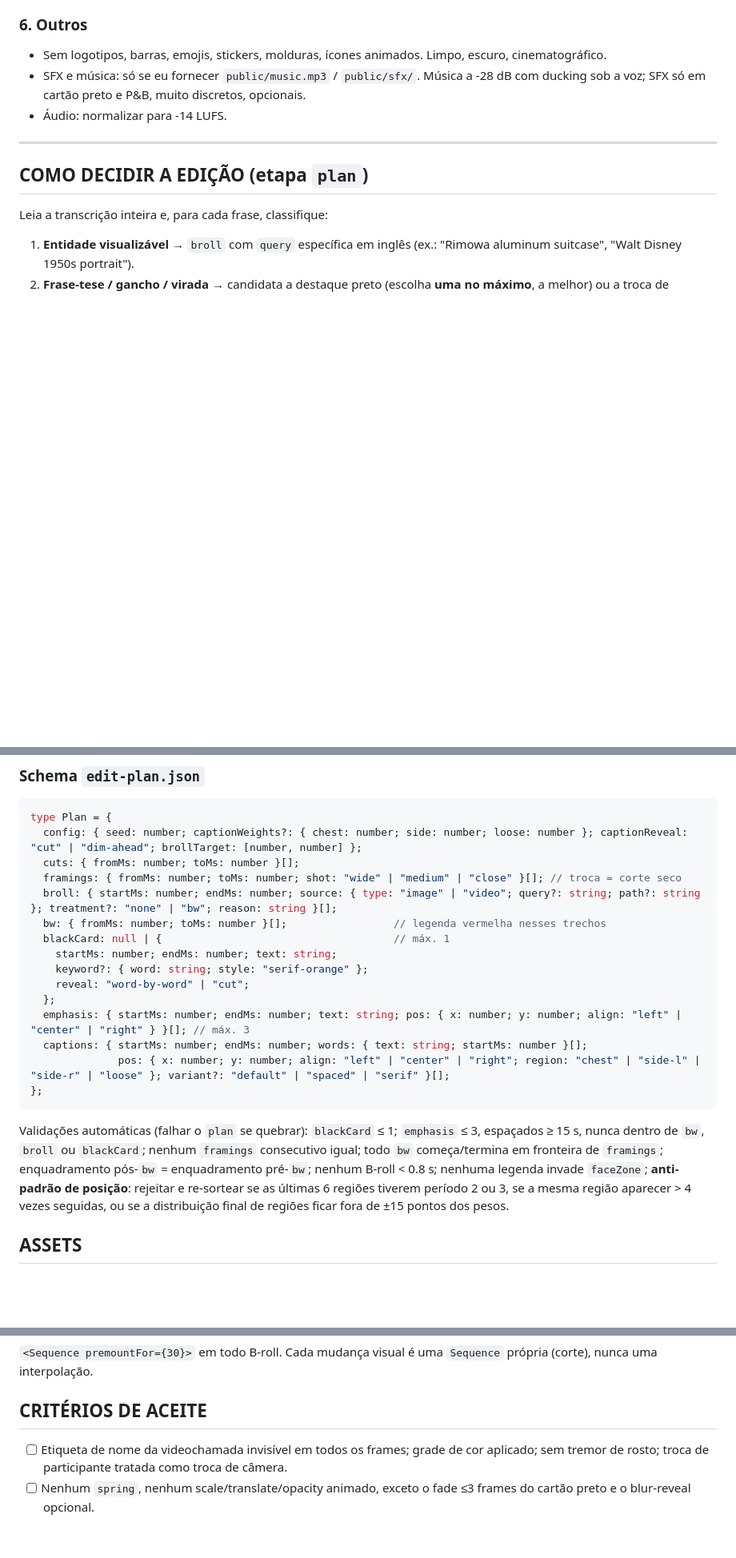
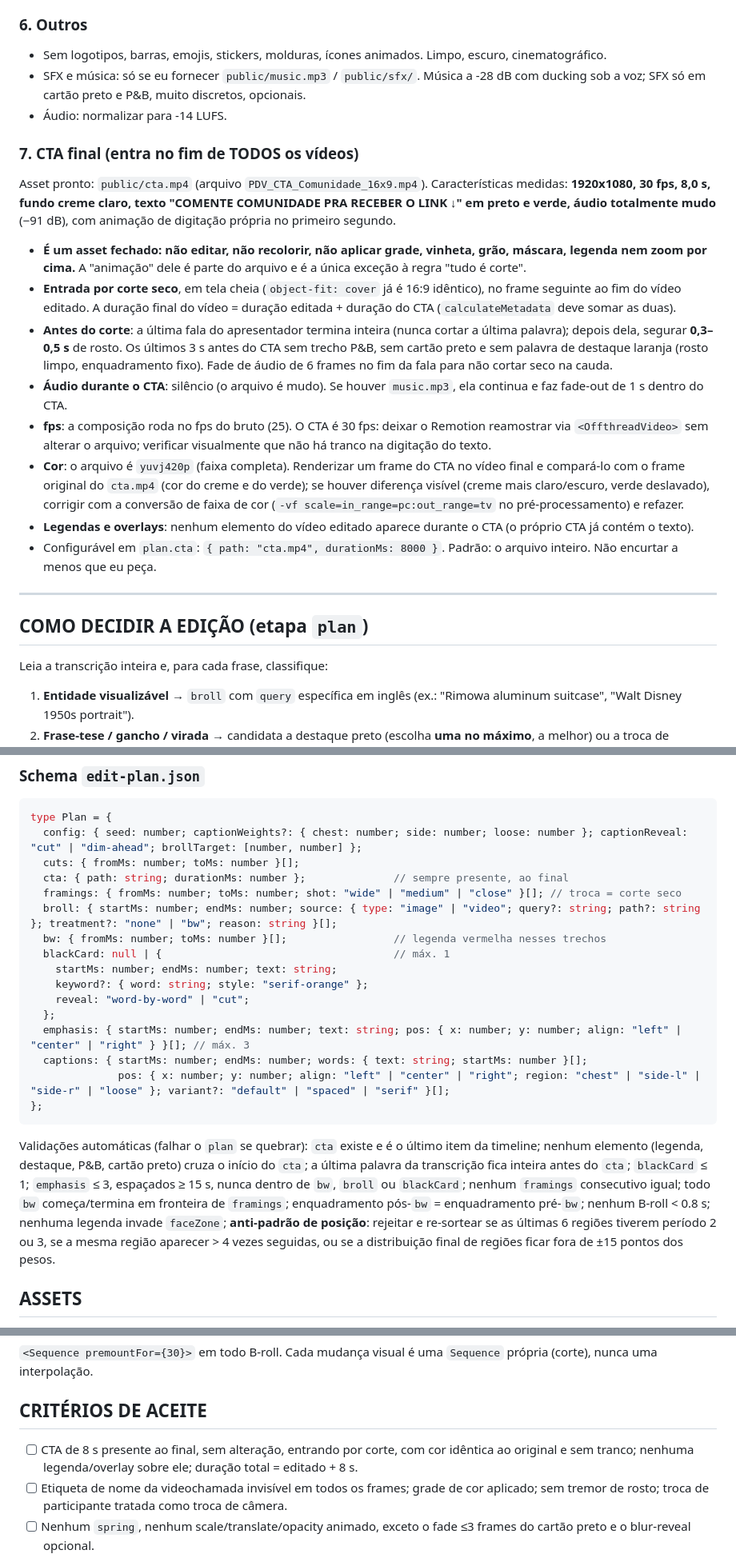
Before and after one commit to GitConcept/Repo, a Markdown page: PROMPT_REMOTION_EDICAO.md, 3 parts joined by grey strips. Shown at 80% size. Drawn GitHub-style; blank space fills up the shorter version.

Commit message:
Prompt: add final CTA asset spec
Co-Authored-By: Claude Sonnet 5.5 <noreply@anthropic.com>
Claude-Session: https://claude.ai/code/session_01TkhPtTFTBHznagnHqXPDr6

````diff
--- a/PROMPT_REMOTION_EDICAO.md
+++ b/PROMPT_REMOTION_EDICAO.md
@@ -120,6 +120,17 @@ Usados para dar peso a uma afirmação, virada ou tom de brincadeira/ironia. Fre
 - SFX e música: só se eu fornecer `public/music.mp3` / `public/sfx/`. Música a -28 dB com ducking sob a voz; SFX só em cartão preto e P&B, muito discretos, opcionais.
 - Áudio: normalizar para -14 LUFS.
 
+### 7. CTA final (entra no fim de TODOS os vídeos)
+Asset pronto: `public/cta.mp4` (arquivo `PDV_CTA_Comunidade_16x9.mp4`). Características medidas: **1920x1080, 30 fps, 8,0 s, fundo creme claro, texto "COMENTE COMUNIDADE PRA RECEBER O LINK ↓" em preto e verde, áudio totalmente mudo** (−91 dB), com animação de digitação própria no primeiro segundo.
+- **É um asset fechado: não editar, não recolorir, não aplicar grade, vinheta, grão, máscara, legenda nem zoom por cima.** A "animação" dele é parte do arquivo e é a única exceção à regra "tudo é corte".
+- **Entrada por corte seco**, em tela cheia (`object-fit: cover` já é 16:9 idêntico), no frame seguinte ao fim do vídeo editado. A duração final do vídeo = duração editada + duração do CTA (`calculateMetadata` deve somar as duas).
+- **Antes do corte**: a última fala do apresentador termina inteira (nunca cortar a última palavra); depois dela, segurar **0,3–0,5 s** de rosto. Os últimos 3 s antes do CTA sem trecho P&B, sem cartão preto e sem palavra de destaque laranja (rosto limpo, enquadramento fixo). Fade de áudio de 6 frames no fim da fala para não cortar seco na cauda.
+- **Áudio durante o CTA**: silêncio (o arquivo é mudo). Se houver `music.mp3`, ela continua e faz fade-out de 1 s dentro do CTA.
+- **fps**: a composição roda no fps do bruto (25). O CTA é 30 fps: deixar o Remotion reamostrar via `<OffthreadVideo>` sem alterar o arquivo; verificar visualmente que não há tranco na digitação do texto.
+- **Cor**: o arquivo é `yuvj420p` (faixa completa). Renderizar um frame do CTA no vídeo final e compará-lo com o frame original do `cta.mp4` (cor do creme e do verde); se houver diferença visível (creme mais claro/escuro, verde deslavado), corrigir com a conversão de faixa de cor (`-vf scale=in_range=pc:out_range=tv` no pré-processamento) e refazer.
+- **Legendas e overlays**: nenhum elemento do vídeo editado aparece durante o CTA (o próprio CTA já contém o texto).
+- Configurável em `plan.cta`: `{ path: "cta.mp4", durationMs: 8000 }`. Padrão: o arquivo inteiro. Não encurtar a menos que eu peça.
+
 ---
 
 ## COMO DECIDIR A EDIÇÃO (etapa `plan`)
@@ -136,6 +147,7 @@ Ritmo: alguma mudança visual (enquadramento, B-roll, cartão, P&B) a cada **3
 type Plan = {
   config: { seed: number; captionWeights?: { chest: number; side: number; loose: number }; captionReveal: "cut" | "dim-ahead"; brollTarget: [number, number] };
   cuts: { fromMs: number; toMs: number }[];
+  cta: { path: string; durationMs: number };              // sempre presente, ao final
   framings: { fromMs: number; toMs: number; shot: "wide" | "medium" | "close" }[]; // troca = corte seco
   broll: { startMs: number; endMs: number; source: { type: "image" | "video"; query?: string; path?: string }; treatment?: "none" | "bw"; reason: string }[];
   bw: { fromMs: number; toMs: number }[];                 // legenda vermelha nesses trechos
@@ -149,7 +161,7 @@ type Plan = {
               pos: { x: number; y: number; align: "left" | "center" | "right"; region: "chest" | "side-l" | "side-r" | "loose" }; variant?: "default" | "spaced" | "serif" }[];
 };
 ```
-Validações automáticas (falhar o `plan` se quebrar): `blackCard` ≤ 1; `emphasis` ≤ 3, espaçados ≥ 15 s, nunca dentro de `bw`, `broll` ou `blackCard`; nenhum `framings` consecutivo igual; todo `bw` começa/termina em fronteira de `framings`; enquadramento pós-`bw` = enquadramento pré-`bw`; nenhum B-roll < 0.8 s; nenhuma legenda invade `faceZone`; **anti-padrão de posição**: rejeitar e re-sortear se as últimas 6 regiões tiverem período 2 ou 3, se a mesma região aparecer > 4 vezes seguidas, ou se a distribuição final de regiões ficar fora de ±15 pontos dos pesos.
+Validações automáticas (falhar o `plan` se quebrar): `cta` existe e é o último item da timeline; nenhum elemento (legenda, destaque, P&B, cartão preto) cruza o início do `cta`; a última palavra da transcrição fica inteira antes do `cta`; `blackCard` ≤ 1; `emphasis` ≤ 3, espaçados ≥ 15 s, nunca dentro de `bw`, `broll` ou `blackCard`; nenhum `framings` consecutivo igual; todo `bw` começa/termina em fronteira de `framings`; enquadramento pós-`bw` = enquadramento pré-`bw`; nenhum B-roll < 0.8 s; nenhuma legenda invade `faceZone`; **anti-padrão de posição**: rejeitar e re-sortear se as últimas 6 regiões tiverem período 2 ou 3, se a mesma região aparecer > 4 vezes seguidas, ou se a distribuição final de regiões ficar fora de ±15 pontos dos pesos.
 
 ## ASSETS
 - Ordem: (1) `public/assets-library/` (meus arquivos), (2) Pexels/Pixabay/Unsplash (chaves em `.env`), (3) Wikimedia Commons para fotos históricas/pessoas públicas.
@@ -168,6 +180,7 @@ edit-plan.example.json
 `<Sequence premountFor={30}>` em todo B-roll. Cada mudança visual é uma `Sequence` própria (corte), nunca uma interpolação.
 
 ## CRITÉRIOS DE ACEITE
+- [ ] CTA de 8 s presente ao final, sem alteração, entrando por corte, com cor idêntica ao original e sem tranco; nenhuma legenda/overlay sobre ele; duração total = editado + 8 s.
 - [ ] Etiqueta de nome da videochamada invisível em todos os frames; grade de cor aplicado; sem tremor de rosto; troca de participante tratada como troca de câmera.
 - [ ] Nenhum `spring`, nenhum scale/translate/opacity animado, exceto o fade ≤3 frames do cartão preto e o blur-reveal opcional.
 - [ ] Trocas de enquadramento são cortes de 1 frame; nunca zoom animado.
````
